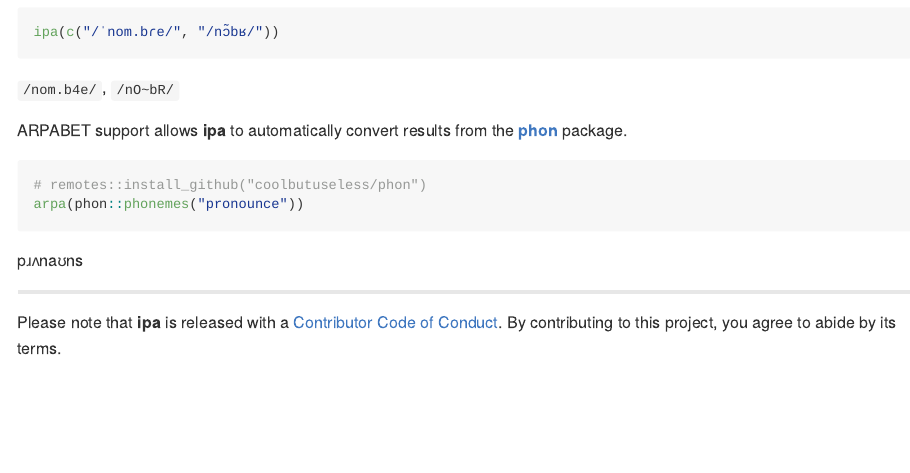
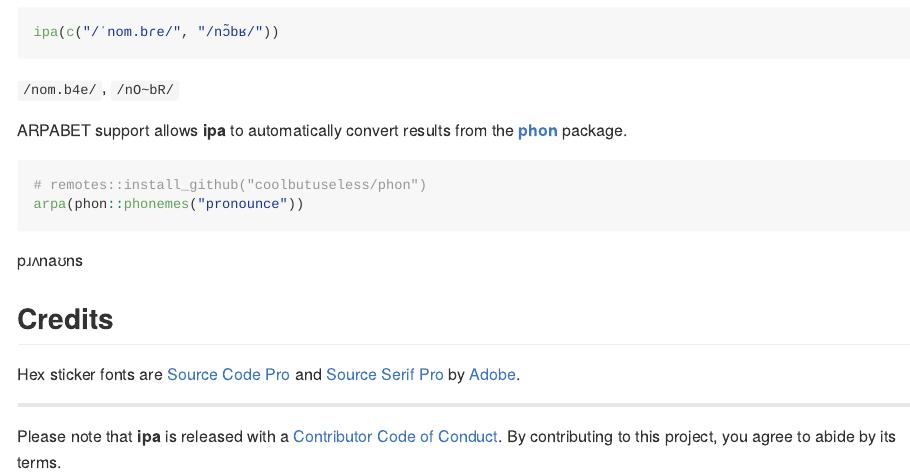
Before and after one commit to rossellhayes/ipa, an R Markdown document (README.Rmd): the page in a window 1100 px wide, from 860 px down. The pictures show the output file README.md that the author committed with the source, drawn offline in the style of GitHub; badge pictures from the web are left out.

Commit message:
Add font credits

```diff
--- a/README.Rmd
+++ b/README.Rmd
@@ -82,6 +82,13 @@ arpa(phon::phonemes("pronounce"))
 
 `r arpa(phon::phonemes("pronounce"))`
 
+## Credits
+
+Hex sticker fonts are
+[Source Code Pro](https://github.com/adobe-fonts/source-code-pro) and
+[Source Serif Pro](https://github.com/adobe-fonts/source-serif-pro) by
+[Adobe](https://adobe.com).
+
 ---
 
 Please note that **ipa** is released with a [Contributor Code of Conduct](https://contributor-covenant.org/version/2/0/CODE_OF_CONDUCT.html). By contributing to this project, you agree to abide by its terms.
```
Also changed, not shown: README.md.
